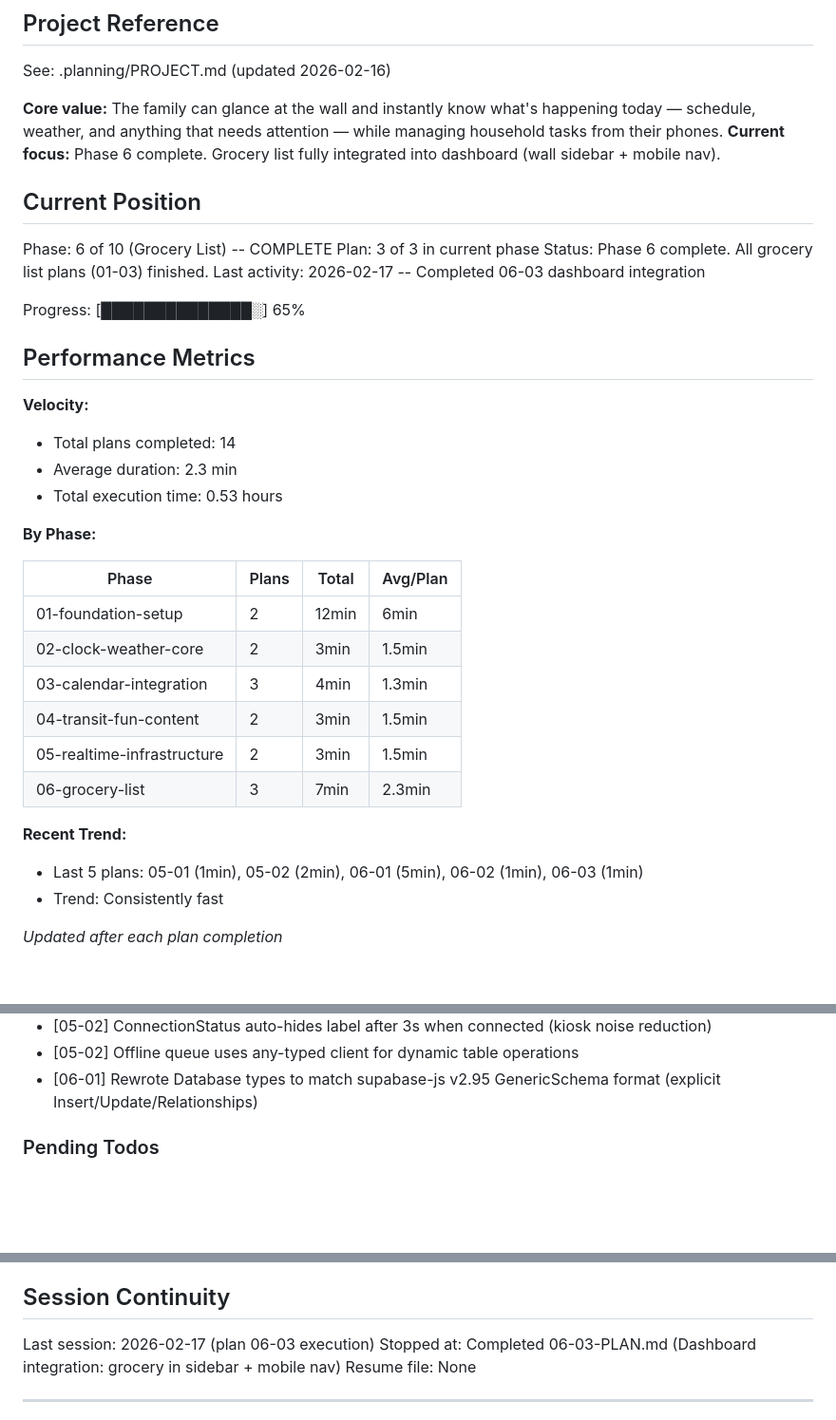
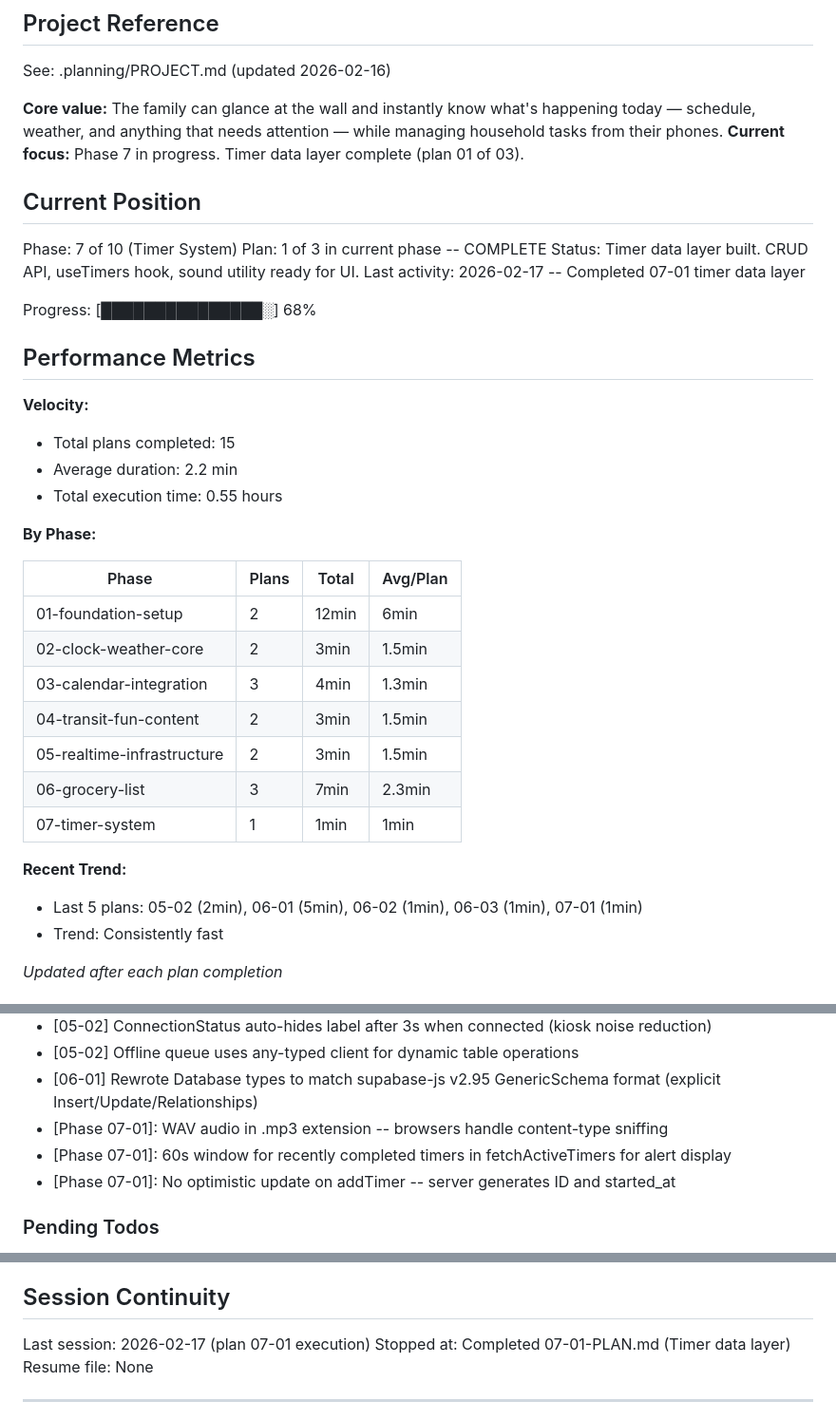
Before and after one commit to unicorn-land-ops/family-dashboard, a Markdown page: .planning/STATE.md, 3 parts joined by grey strips. Shown at 95% size. Drawn GitHub-style; blank space fills up the shorter version.

Commit message:
docs(07-01): complete timer data layer plan
- SUMMARY.md with execution results and decisions
- STATE.md updated to phase 7, plan 1 complete

Co-Authored-By: Claude Opus 4.6 <noreply@anthropic.com>

```diff
--- a/.planning/STATE.md
+++ b/.planning/STATE.md
@@ -5,23 +5,23 @@
 See: .planning/PROJECT.md (updated 2026-02-16)
 
 **Core value:** The family can glance at the wall and instantly know what's happening today — schedule, weather, and anything that needs attention — while managing household tasks from their phones.
-**Current focus:** Phase 6 complete. Grocery list fully integrated into dashboard (wall sidebar + mobile nav).
+**Current focus:** Phase 7 in progress. Timer data layer complete (plan 01 of 03).
 
 ## Current Position
 
-Phase: 6 of 10 (Grocery List) -- COMPLETE
-Plan: 3 of 3 in current phase
-Status: Phase 6 complete. All grocery list plans (01-03) finished.
-Last activity: 2026-02-17 -- Completed 06-03 dashboard integration
+Phase: 7 of 10 (Timer System)
+Plan: 1 of 3 in current phase -- COMPLETE
+Status: Timer data layer built. CRUD API, useTimers hook, sound utility ready for UI.
+Last activity: 2026-02-17 -- Completed 07-01 timer data layer
 
-Progress: [██████████████░] 65%
+Progress: [███████████████░] 68%
 
 ## Performance Metrics
 
 **Velocity:**
-- Total plans completed: 14
-- Average duration: 2.3 min
-- Total execution time: 0.53 hours
+- Total plans completed: 15
+- Average duration: 2.2 min
+- Total execution time: 0.55 hours
 
 **By Phase:**
 
@@ -33,9 +33,10 @@ Progress: [██████████████░] 65%
 | 04-transit-fun-content | 2 | 3min | 1.5min |
 | 05-realtime-infrastructure | 2 | 3min | 1.5min |
 | 06-grocery-list | 3 | 7min | 2.3min |
+| 07-timer-system | 1 | 1min | 1min |
 
 **Recent Trend:**
-- Last 5 plans: 05-01 (1min), 05-02 (2min), 06-01 (5min), 06-02 (1min), 06-03 (1min)
+- Last 5 plans: 05-02 (2min), 06-01 (5min), 06-02 (1min), 06-03 (1min), 07-01 (1min)
 - Trend: Consistently fast
 
 *Updated after each plan completion*
@@ -80,6 +81,9 @@ Recent decisions affecting current work:
 - [05-02] ConnectionStatus auto-hides label after 3s when connected (kiosk noise reduction)
 - [05-02] Offline queue uses any-typed client for dynamic table operations
 - [06-01] Rewrote Database types to match supabase-js v2.95 GenericSchema format (explicit Insert/Update/Relationships)
+- [Phase 07-01]: WAV audio in .mp3 extension -- browsers handle content-type sniffing
+- [Phase 07-01]: 60s window for recently completed timers in fetchActiveTimers for alert display
+- [Phase 07-01]: No optimistic update on addTimer -- server generates ID and started_at
 
 ### Pending Todos
 
@@ -95,8 +99,8 @@ Recent decisions affecting current work:
 
 ## Session Continuity
 
-Last session: 2026-02-17 (plan 06-03 execution)
-Stopped at: Completed 06-03-PLAN.md (Dashboard integration: grocery in sidebar + mobile nav)
+Last session: 2026-02-17 (plan 07-01 execution)
+Stopped at: Completed 07-01-PLAN.md (Timer data layer)
 Resume file: None
 
 ---
```
Also changed, not shown: other parts of .planning/STATE.md (+1 -1 lines), 1 other file.
